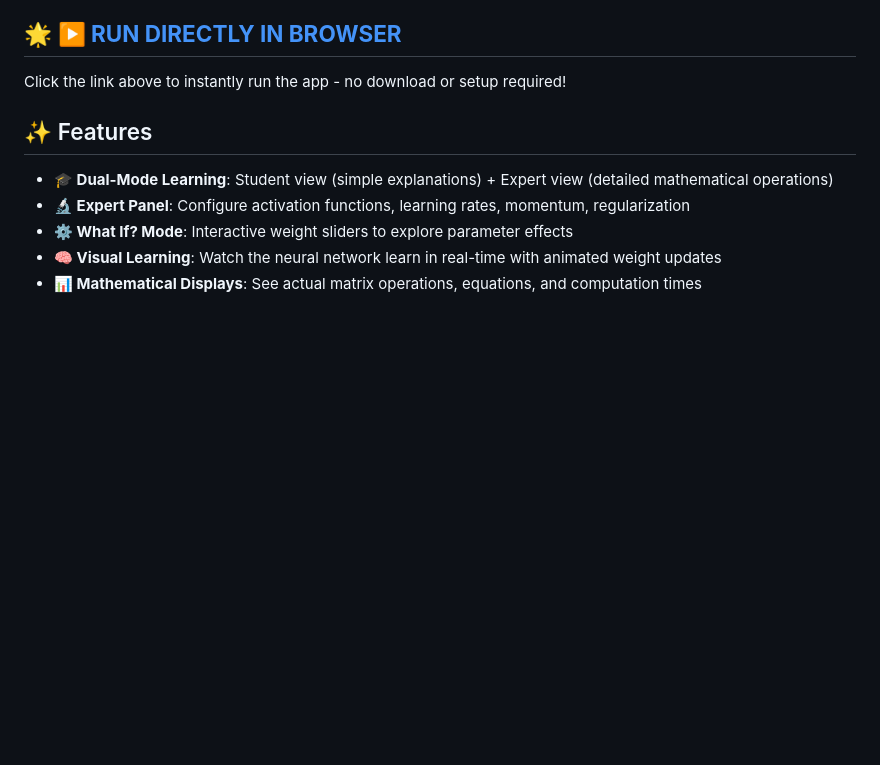
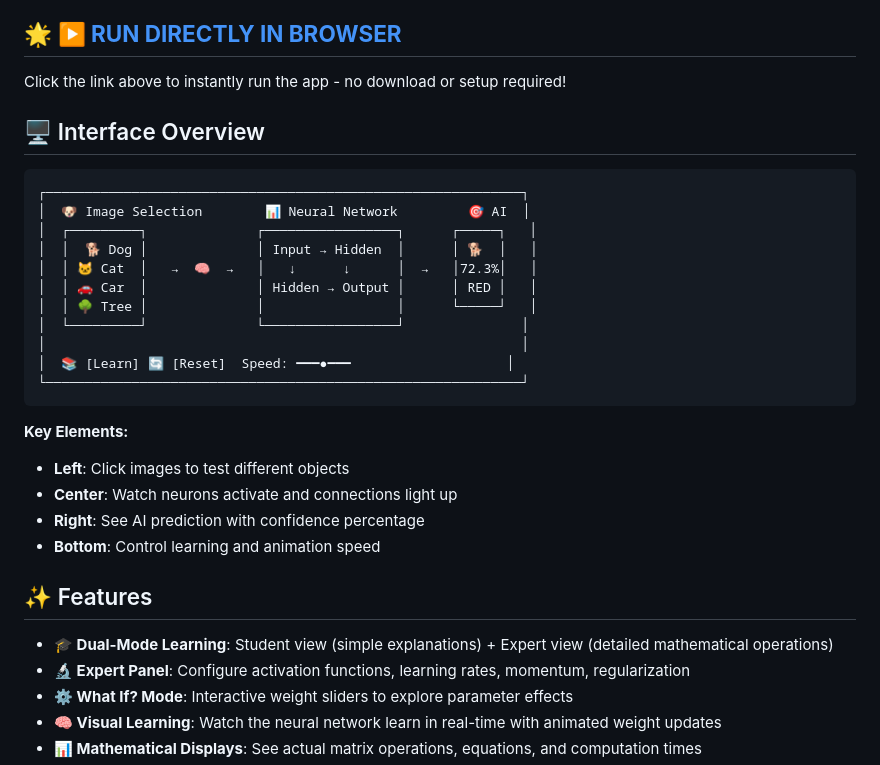
Before and after one commit to dasaro/nn-teaching, a Markdown page: README.md, the part around the change. Rendered like a GitHub page; blank space fills up the shorter version.

Commit message:
Update README with minimal interface illustration
📋 Added simple ASCII art interface overview showing key app areas
🖥️ Illustrated image selection, neural network, and AI prediction zones
📚 Enhanced user understanding of app layout and functionality

🤖 Generated with [Claude Code](https://claude.ai/code)

Co-Authored-By: Claude <noreply@anthropic.com>

````diff
--- a/README.md
+++ b/README.md
@@ -5,6 +5,28 @@ An educational neural network visualization tool that demonstrates how AI learns
 ## 🌟 **[▶️ RUN DIRECTLY IN BROWSER](https://dasaro.github.io/nn-teaching/)**
 
 Click the link above to instantly run the app - no download or setup required!
+
+## 🖥️ Interface Overview
+
+```
+┌─────────────────────────────────────────────────────────────┐
+│  🐶 Image Selection        📊 Neural Network         🎯 AI  │
+│  ┌─────────┐              ┌─────────────────┐      ┌─────┐   │
+│  │  🐕 Dog │              │ Input → Hidden  │      │ 🐕  │   │
+│  │ 🐱 Cat  │   →  🧠  →   │   ↓      ↓      │  →   │72.3%│   │
+│  │ 🚗 Car  │              │ Hidden → Output │      │ RED │   │
+│  │ 🌳 Tree │              │                 │      └─────┘   │
+│  └─────────┘              └─────────────────┘               │
+│                                                             │
+│  📚 [Learn] 🔄 [Reset]  Speed: ━━━●━━━                    │
+└─────────────────────────────────────────────────────────────┘
+```
+
+**Key Elements:**
+- **Left**: Click images to test different objects
+- **Center**: Watch neurons activate and connections light up
+- **Right**: See AI prediction with confidence percentage
+- **Bottom**: Control learning and animation speed
 
 ## ✨ Features
 
````
